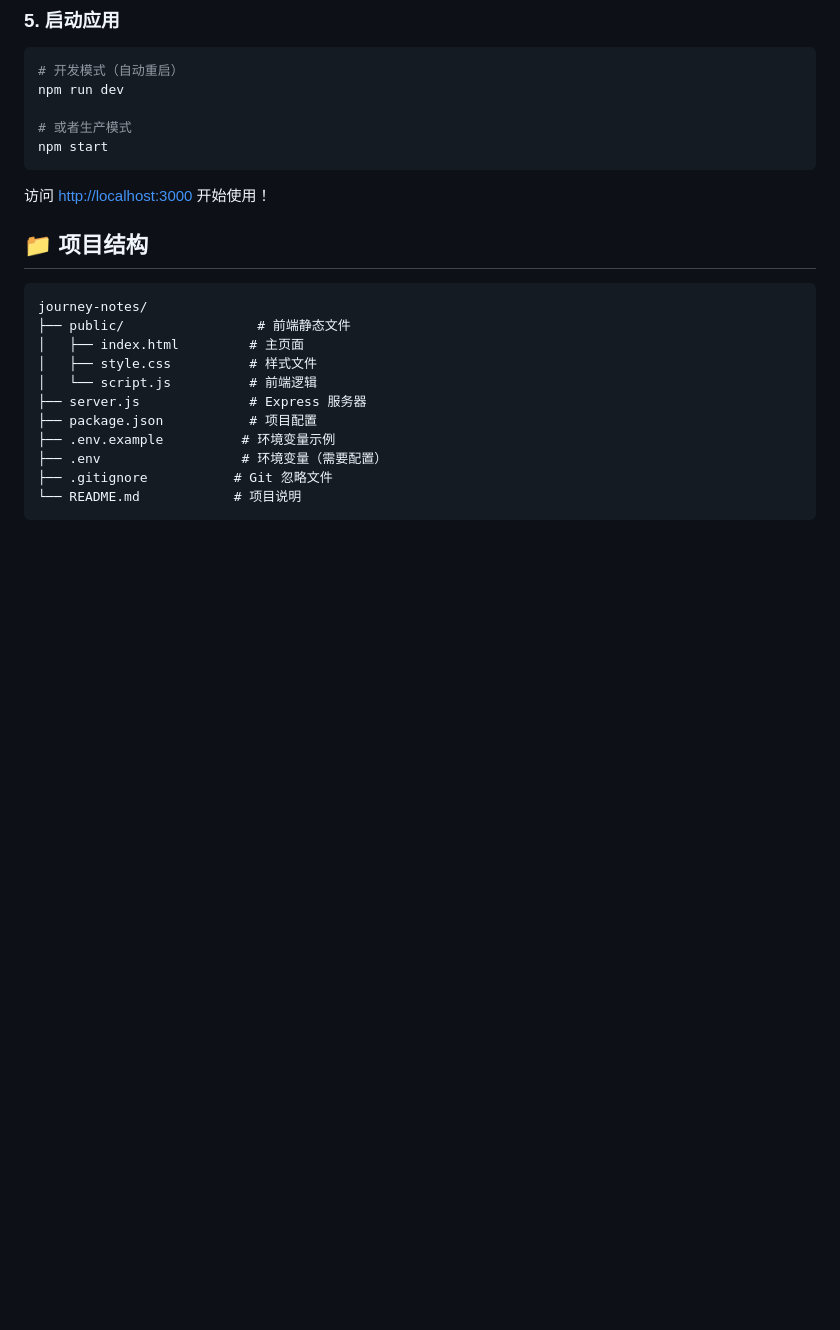
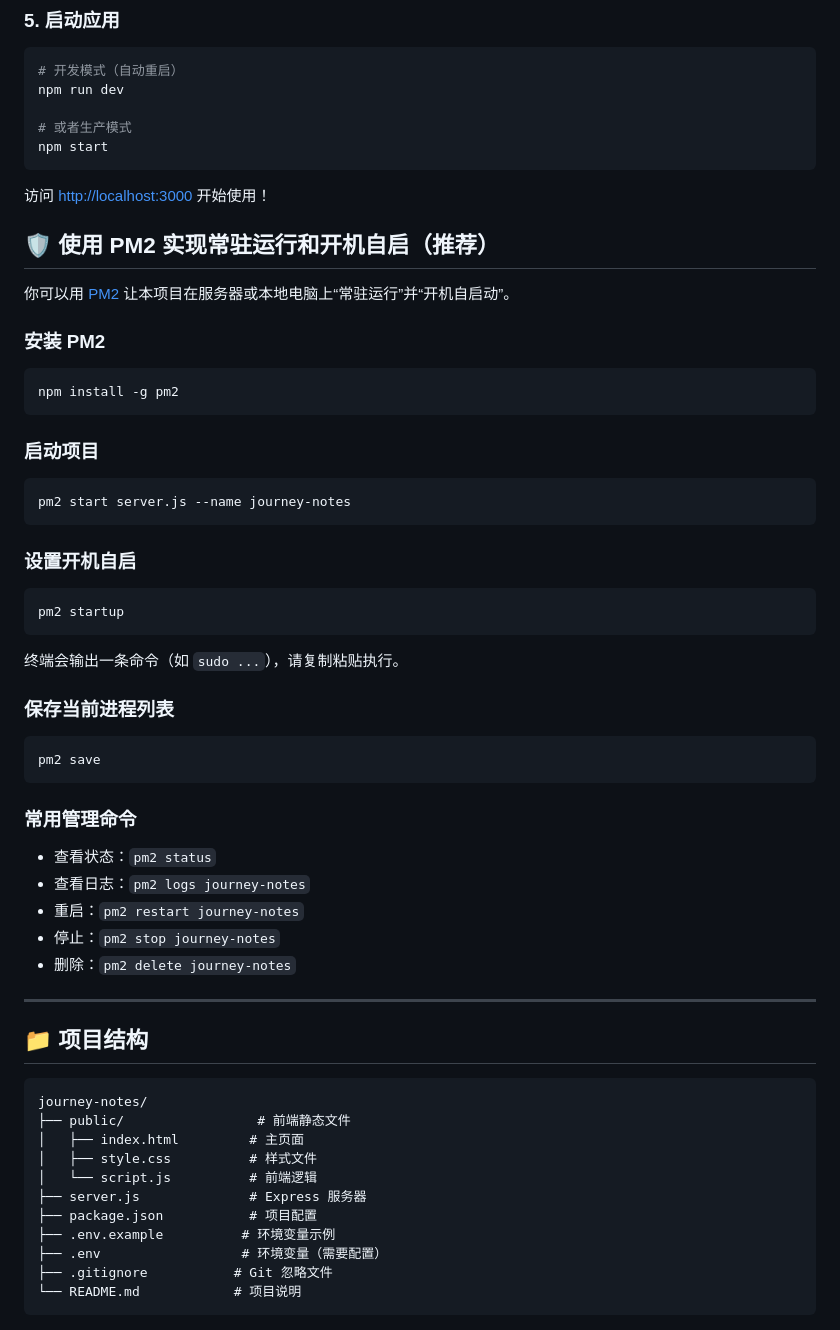
Before and after one commit to oh-Blade/Homo, a Markdown page: README.md, the part around the change. GitHub-like rendering; blank space fills up the shorter version.

````diff
--- a/README.md
+++ b/README.md
@@ -66,6 +66,45 @@ npm start
 ```
 
 访问 [http://localhost:3000](http://localhost:3000) 开始使用！
+
+## 🛡️ 使用 PM2 实现常驻运行和开机自启（推荐）
+
+你可以用 [PM2](https://pm2.keymetrics.io/) 让本项目在服务器或本地电脑上“常驻运行”并“开机自启动”。
+
+### 安装 PM2
+
+```bash
+npm install -g pm2
+```
+
+### 启动项目
+
+```bash
+pm2 start server.js --name journey-notes
+```
+
+### 设置开机自启
+
+```bash
+pm2 startup
+```
+终端会输出一条命令（如 `sudo ...`），请复制粘贴执行。
+
+### 保存当前进程列表
+
+```bash
+pm2 save
+```
+
+### 常用管理命令
+
+- 查看状态：`pm2 status`
+- 查看日志：`pm2 logs journey-notes`
+- 重启：`pm2 restart journey-notes`
+- 停止：`pm2 stop journey-notes`
+- 删除：`pm2 delete journey-notes`
+
+---
 
 ## 📁 项目结构
 
````
